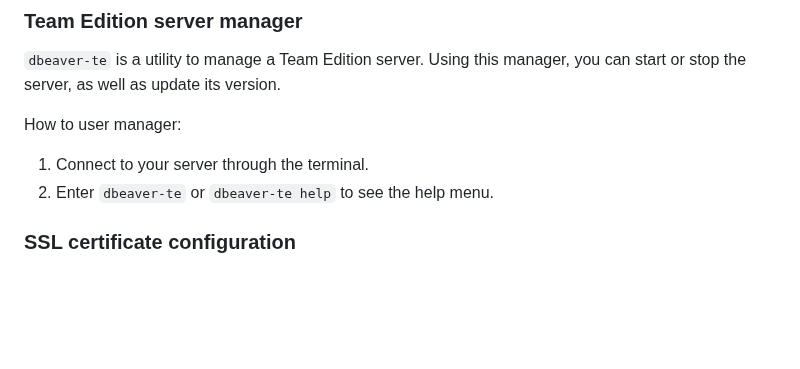
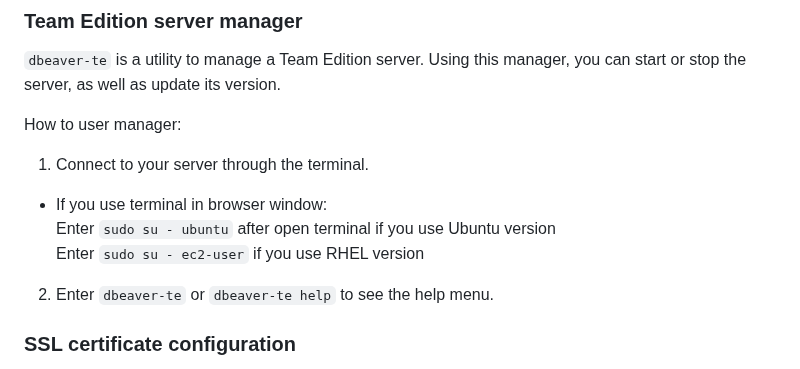
Before and after one commit to dbeaver/team-edition-deploy, a Markdown page: GCP/README.md, the part around the change. GitHub-like rendering; blank space fills up the shorter version.

Commit message:
Added instructions when logging in to the browser

```diff
--- a/GCP/README.md
+++ b/GCP/README.md
@@ -110,6 +110,9 @@ You can change the parameters you need for deployment yourself. For detailed inf
 How to user manager:
 
 1. Connect to your server through the terminal.
+  - If you use terminal in browser window:
+    Enter `sudo su - ubuntu`  after open terminal if you use Ubuntu version
+    Enter `sudo su - ec2-user`  if you use RHEL version
 2. Enter `dbeaver-te` or `dbeaver-te help` to see the help menu.
 
 
```
